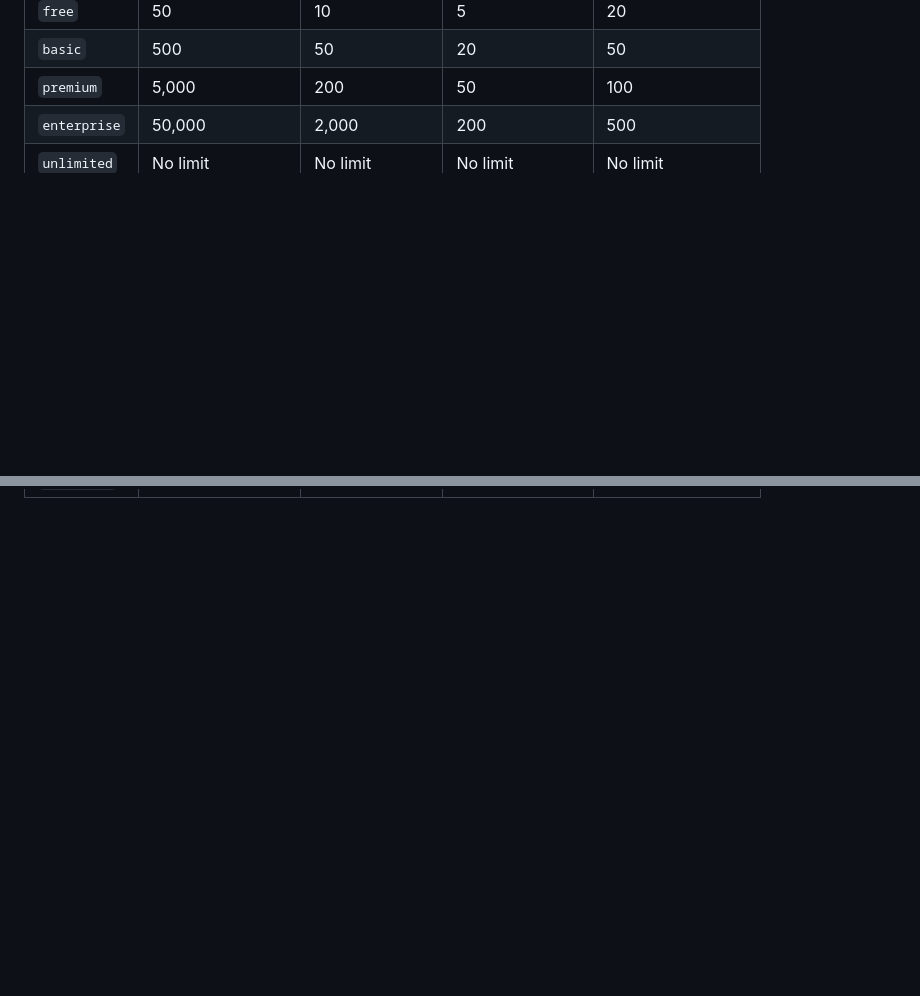
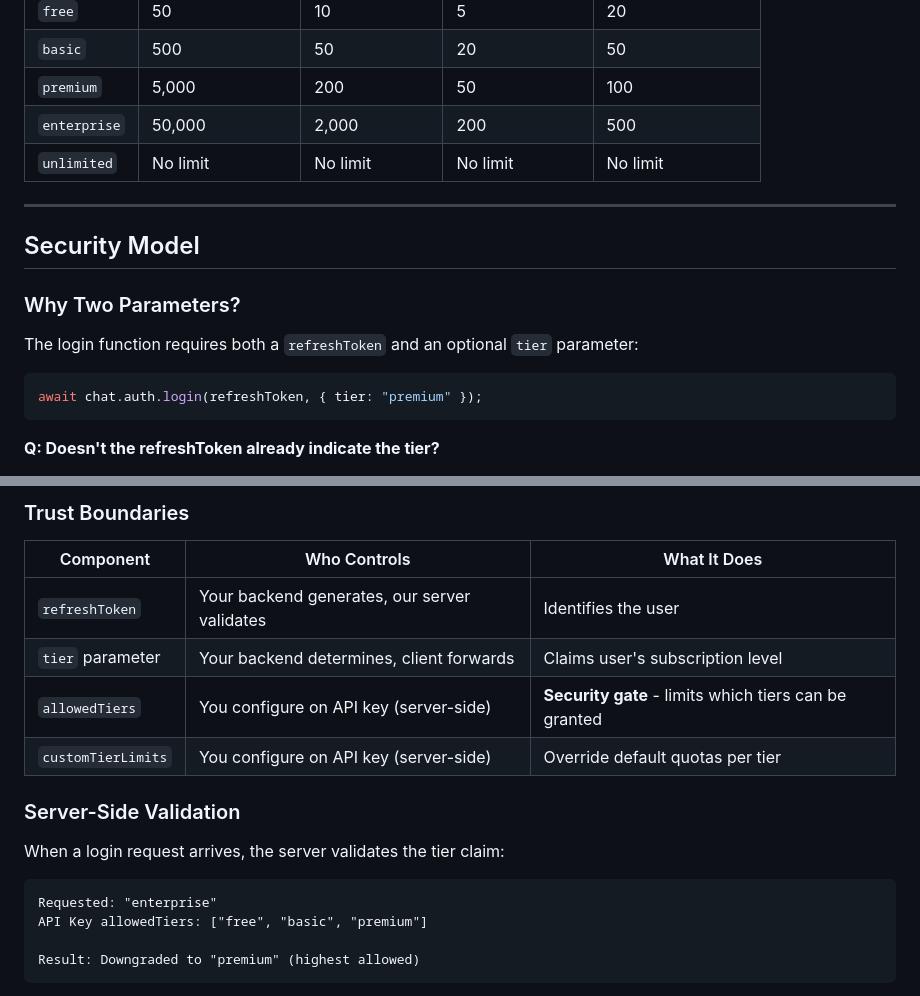
Before and after one commit to Divinci-AI/Examples, a Markdown page: embed/MembershipTiers.md, 2 parts joined by grey strips. GitHub-like rendering; blank space fills up the shorter version.

````diff
--- a/embed/MembershipTiers.md
+++ b/embed/MembershipTiers.md
@@ -20,3 +20,18 @@ When integrating the Divinci embed client, you can pass a membership tier during
 | `premium` | 5,000 | 200 | 50 | 100 |
 | `enterprise` | 50,000 | 2,000 | 200 | 500 |
 | `unlimited` | No limit | No limit | No limit | No limit |
+
+---
+
+## Security Model
+
+### Why Two Parameters?
+
+The login function requires both a `refreshToken` and an optional `tier` parameter:
+
+```javascript
+await chat.auth.login(refreshToken, { tier: "premium" });
+```
+
+**Q: Doesn't the refreshToken already indicate the tier?**
+
@@ -22,0 +80,20 @@ When integrating the Divinci embed client, you can pass a membership tier during
+### Trust Boundaries
+
+| Component | Who Controls | What It Does |
+|-----------|--------------|--------------|
+| `refreshToken` | Your backend generates, our server validates | Identifies the user |
+| `tier` parameter | Your backend determines, client forwards | Claims user's subscription level |
+| `allowedTiers` | You configure on API key (server-side) | **Security gate** - limits which tiers can be granted |
+| `customTierLimits` | You configure on API key (server-side) | Override default quotas per tier |
+
+### Server-Side Validation
+
+When a login request arrives, the server validates the tier claim:
+
+```
+Requested: "enterprise"
+API Key allowedTiers: ["free", "basic", "premium"]
+
+Result: Downgraded to "premium" (highest allowed)
+```
+
````
Also changed, not shown: other parts of embed/MembershipTiers.md (+63 -0 lines).
